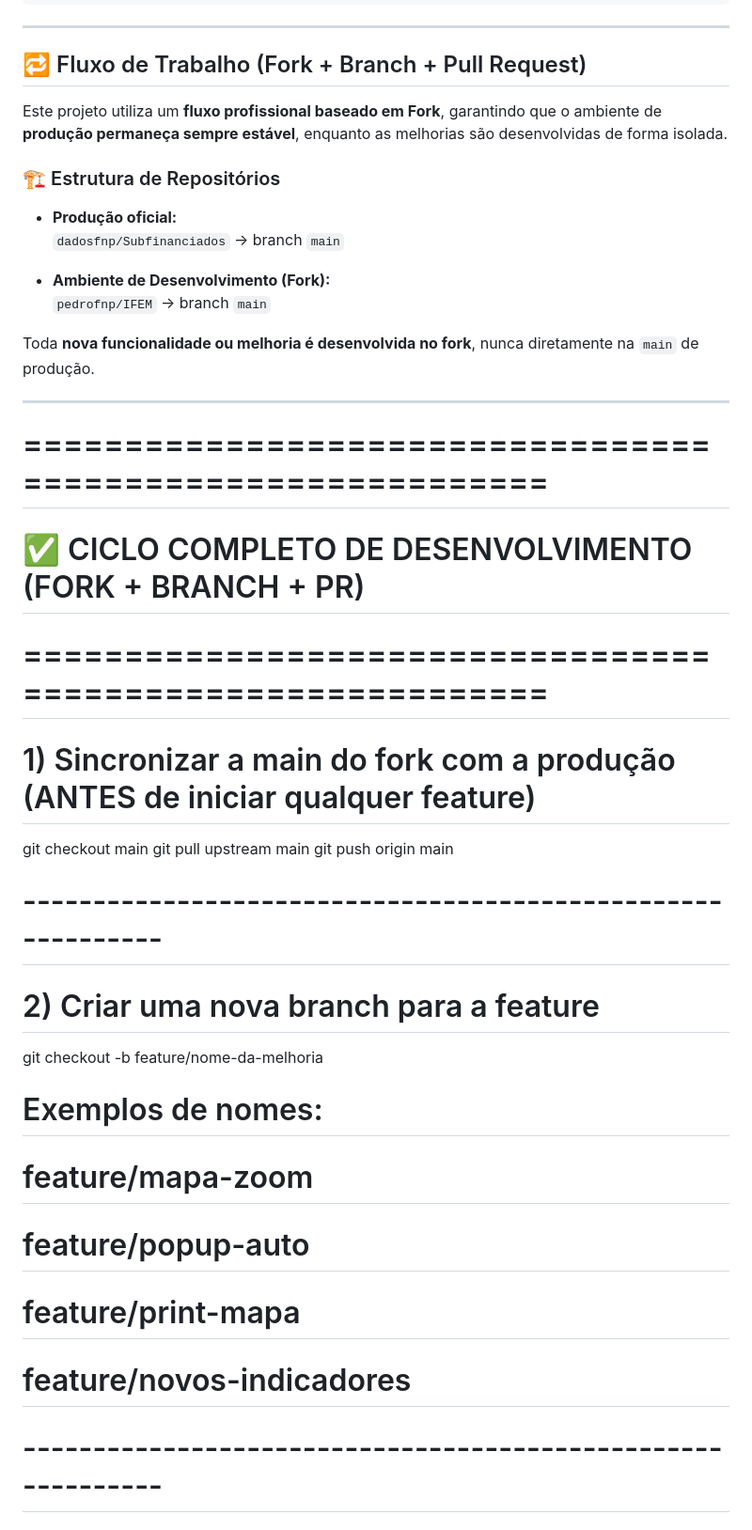
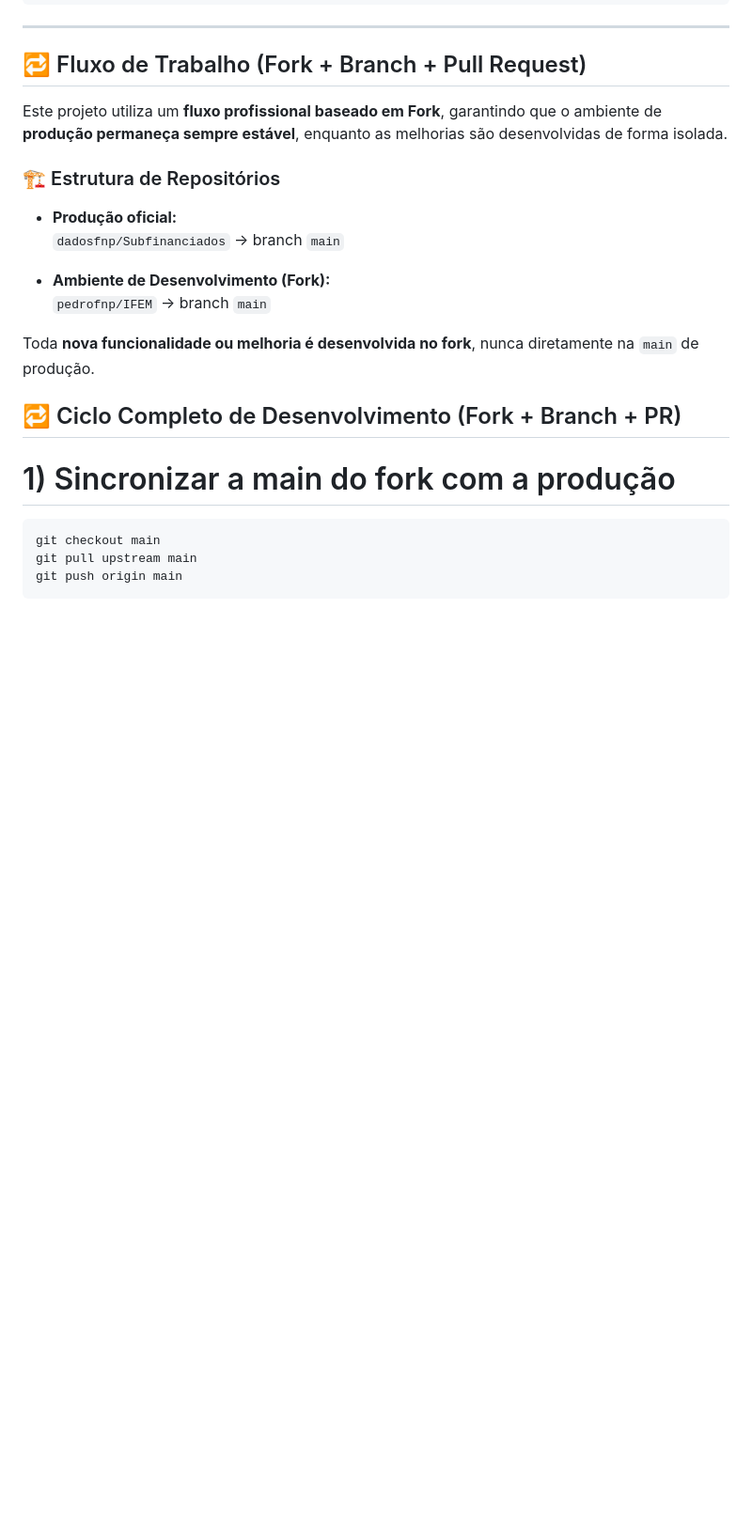
Before and after one commit to pedrofnp/IFEM, a Markdown page: README.md, the part around the change printed below. Shown: that part at 94% size. Drawn GitHub-style; blank space fills up the shorter version.

Commit message:
doc(readme) : ajusta texto

````diff
--- a/README.md
+++ b/README.md
@@ -203,27 +203,11 @@ Este projeto utiliza um **fluxo profissional baseado em Fork**, garantindo que o
 
 Toda **nova funcionalidade ou melhoria é desenvolvida no fork**, nunca diretamente na `main` de produção.
 
----
 
-# ============================================================
-# ✅ CICLO COMPLETO DE DESENVOLVIMENTO (FORK + BRANCH + PR)
-# ============================================================
+## 🔁 Ciclo Completo de Desenvolvimento (Fork + Branch + PR)
 
-# 1) Sincronizar a main do fork com a produção (ANTES de iniciar qualquer feature)
+# 1) Sincronizar a main do fork com a produção
+```bash
 git checkout main
 git pull upstream main
 git push origin main
-
-# ------------------------------------------------------------
-
-# 2) Criar uma nova branch para a feature
-git checkout -b feature/nome-da-melhoria
-
-# Exemplos de nomes:
-# feature/mapa-zoom
-# feature/popup-auto
-# feature/print-mapa
-# feature/novos-indicadores
-
-# ------------------------------------------------------------
-
````
Also changed, not shown: other parts of README.md (+9 -41 lines).
